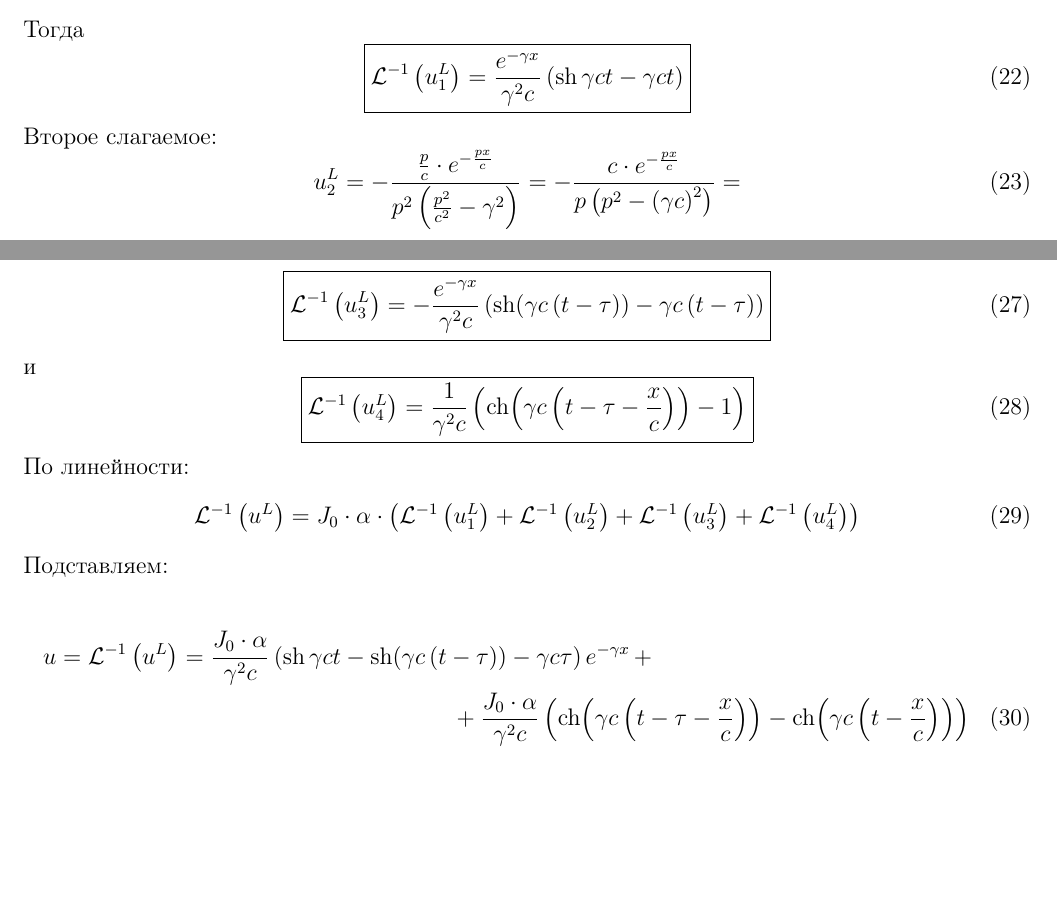
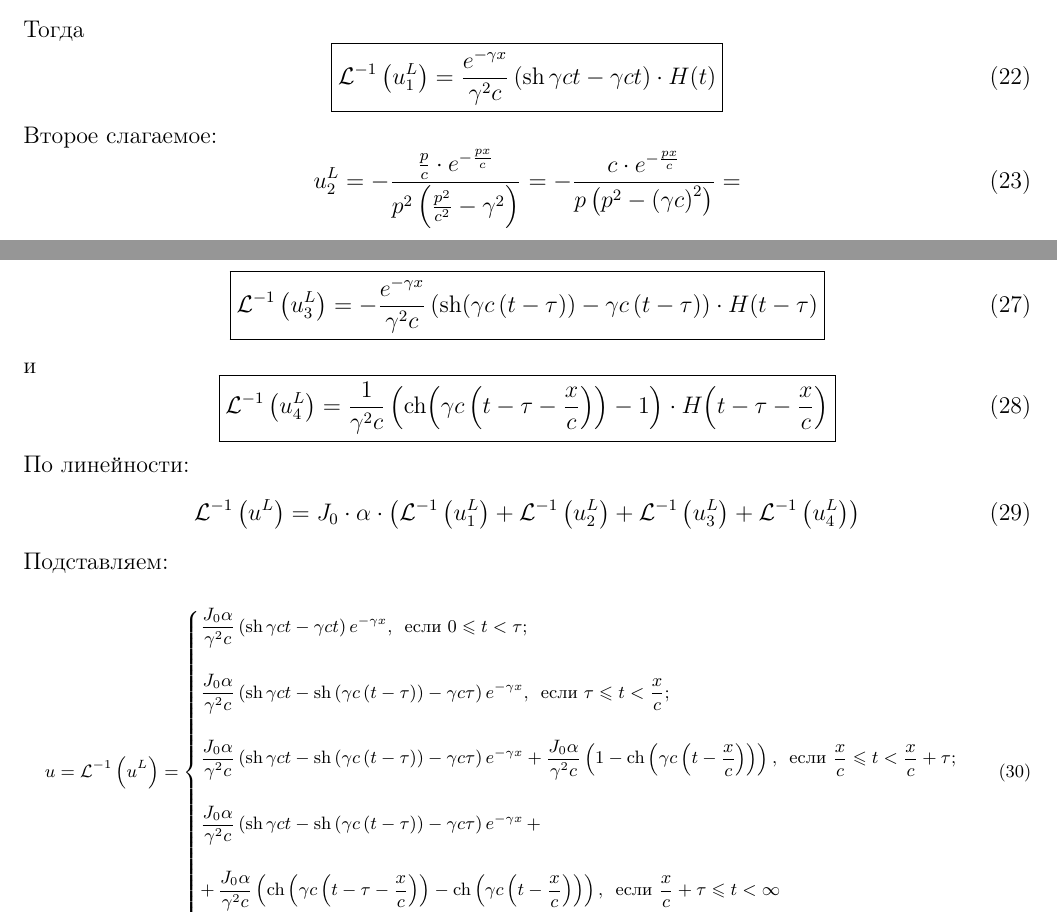
Before and after one commit to mualal/source, a LaTeX document (tex/waves2022/main.tex): two parts of page 4 of 9 before the commit and two parts of page 4 of 6 after it, joined at a grey line, cut so that both start at the same text, the shorter picture padded with empty space. Compiled offline with pdfLaTeX.

```diff
--- a/tex/waves2022/main.tex
+++ b/tex/waves2022/main.tex
@@ -15,6 +15,8 @@
 \newcommand{\eeq}{\end{equation}}
 \newcommand{\T}[0]{\overline{T}}
 \newcommand{\I}[2]{\,I_{#1}\!\left(#2\right)}
+
+\graphicspath{{./img/}}
 
 \newenvironment{problem}[2][Problem]
     { \begin{mdframed}[backgroundcolor=gray!10] \textbf{#1 #2} \\}
@@ -175,7 +177,7 @@
 \eeq
 Тогда
 \beq
-\boxed{\mathcal{L}^{-1}\left(u_1^L\right)=\frac{e^{-\gamma x}}{\gamma^2c}\left(\text{sh}\,\gamma c t-\gamma c t\right)}
+\boxed{\mathcal{L}^{-1}\left(u_1^L\right)=\frac{e^{-\gamma x}}{\gamma^2c}\left(\text{sh}\,\gamma c t-\gamma c t\right)\cdot H\!\left(t\right)}
 \eeq
 Второе слагаемое:
 \beq
@@ -195,11 +197,11 @@
 \eeq
 Аналогично по теореме запаздывания:
 \beq
-\boxed{\mathcal{L}^{-1}\left(u_3^L\right)=-\frac{e^{-\gamma x}}{\gamma^2c}\left(\text{sh}\!\left(\gamma c \left(t-\tau\right)\right)-\gamma c \left(t-\tau\right)\right)}
+\boxed{\mathcal{L}^{-1}\left(u_3^L\right)=-\frac{e^{-\gamma x}}{\gamma^2c}\left(\text{sh}\!\left(\gamma c \left(t-\tau\right)\right)-\gamma c \left(t-\tau\right)\right)\cdot H\!\left(t-\tau\right)}
 \eeq
 и
 \beq
-\boxed{\mathcal{L}^{-1}\left(u_4^L\right)=\frac{1}{\gamma^2c}\left(\text{ch}\!\left(\gamma c\left(t-\tau-\frac{x}{c}\right)\right)-1\right)}
+\boxed{\mathcal{L}^{-1}\left(u_4^L\right)=\frac{1}{\gamma^2c}\left(\text{ch}\!\left(\gamma c\left(t-\tau-\frac{x}{c}\right)\right)-1\right)\cdot H\!\left(t-\tau-\frac{x}{c}\right)}
 \eeq
 По линейности:
 \beq
@@ -207,9 +209,12 @@
 \eeq
 Подставляем:
 
-\begin{multline}
-u=\mathcal{L}^{-1}\left(u^L\right)=\frac{J_0\cdot\alpha}{\gamma^2c}\left(\text{sh}\,\gamma ct-\text{sh}\!\left(\gamma c\left(t-\tau\right)\right)-\gamma c\tau\right)e^{-\gamma x}\,+\\+\frac{J_0\cdot\alpha}{\gamma^2c}\left(\text{ch}\!\left(\gamma c\left(t-\tau-\frac{x}{c}\right)\right)-\text{ch}\!\left(\gamma c\left(t-\frac{x}{c}\right)\right)\right)
-\end{multline}\\
-(выражение получено при условии, что $t\geqslant\tau+\dfrac{x}{c}$\,)
-\\\\
-Введём новые безразмерные переменные: $\xi=\gamma x$ и $\eta=\gamma ct$
+{\footnotesize
+\beq
+u=\mathcal{L}^{-1}\left(u^L\right)=\begin{cases}
+\dfrac{J_0\alpha}{\gamma^2c}\left(\sh{\gamma ct}-\gamma ct\right)e^{-\gamma x},\,\,\, \text{если } 0\leqslant t<\tau;\\\\
+\dfrac{J_0\alpha}{\gamma^2c}\left(\sh{\gamma ct-\sh{\left(\gamma c\left(t-\tau\right)\right)}}-\gamma c\tau\right)e^{-\gamma x}, \,\,\, \text{если }\tau \leqslant t<\dfrac{x}{c};\\\\
+\dfrac{J_0\alpha}{\gamma^2c}\left(\sh{\gamma ct-\sh{\left(\gamma c\left(t-\tau\right)\right)}}-\gamma c\tau\right)e^{-\gamma x}+\dfrac{J_0\alpha}{\gamma^2c}\left(1-\ch{\left(\gamma c\left(t-\dfrac{x}{c}\right)\right)}\right), \,\,\, \text{если }\dfrac{x}{c} \leqslant t<\dfrac{x}{c}+\tau;\\\\
+\dfrac{J_0\alpha}{\gamma^2c}\left(\sh{\gamma ct-\sh{\left(\gamma c\left(t-\tau\right)\right)}}-\gamma c\tau\right)e^{-\gamma x}\,+\\\\+\,\dfrac{J_0\alpha}{\gamma^2c}\left(\ch{\left(\gamma c\left(t-\tau-\dfrac{x}{c}\right)\right)}-\ch{\left(\gamma c\left(t-\dfrac{x}{c}\right)\right)}\right), \,\,\, \text{если }\dfrac{x}{c}+\tau \leqslant t<\infty\\\\
+\end{cases}
+\eeq
```
Also changed, not shown: tex/waves2022/main.pdf, tex/waves2022/main.tex (36 more changed lines).
